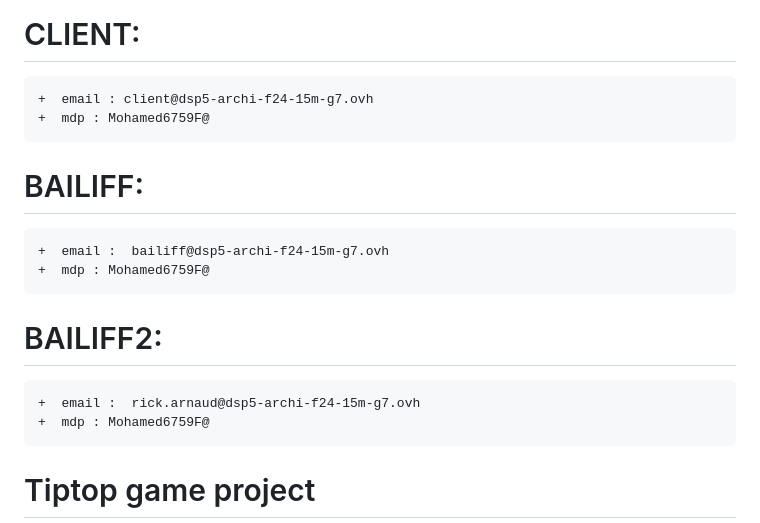
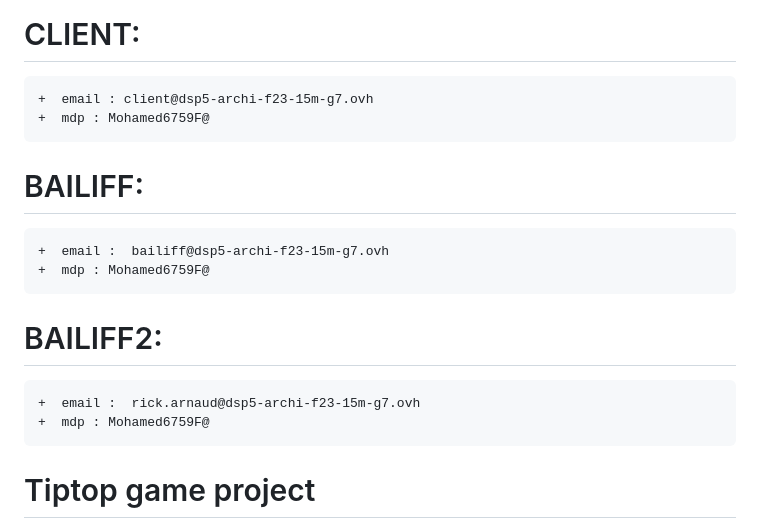
Before and after one commit to medbenkhadra/tiptopgame2024, a Markdown page: readme.md, the part around the change. Rendered like a GitHub page.

```diff
--- a/readme.md
+++ b/readme.md
@@ -17,15 +17,15 @@
     +  mdp : Mohamed6759F@
 
 # CLIENT:
-    +  email : client@dsp5-archi-f24-15m-g7.ovh
+    +  email : client@dsp5-archi-f23-15m-g7.ovh
     +  mdp : Mohamed6759F@
 
 # BAILIFF:
-    +  email :  bailiff@dsp5-archi-f24-15m-g7.ovh
+    +  email :  bailiff@dsp5-archi-f23-15m-g7.ovh
     +  mdp : Mohamed6759F@
 
 # BAILIFF2:
-    +  email :  rick.arnaud@dsp5-archi-f24-15m-g7.ovh
+    +  email :  rick.arnaud@dsp5-archi-f23-15m-g7.ovh
     +  mdp : Mohamed6759F@
 
 
```
